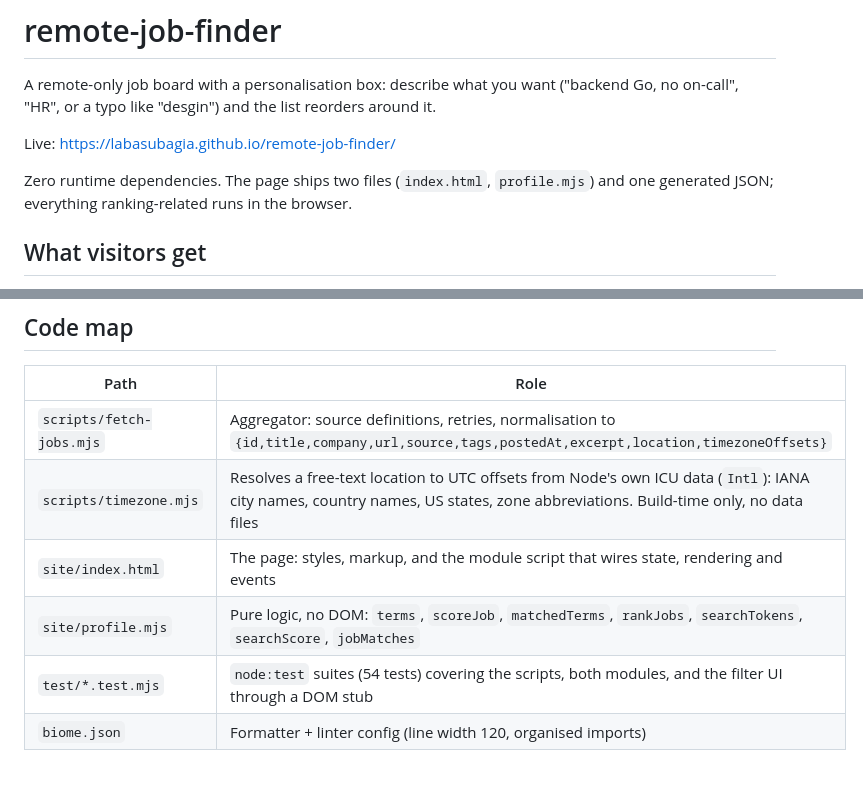
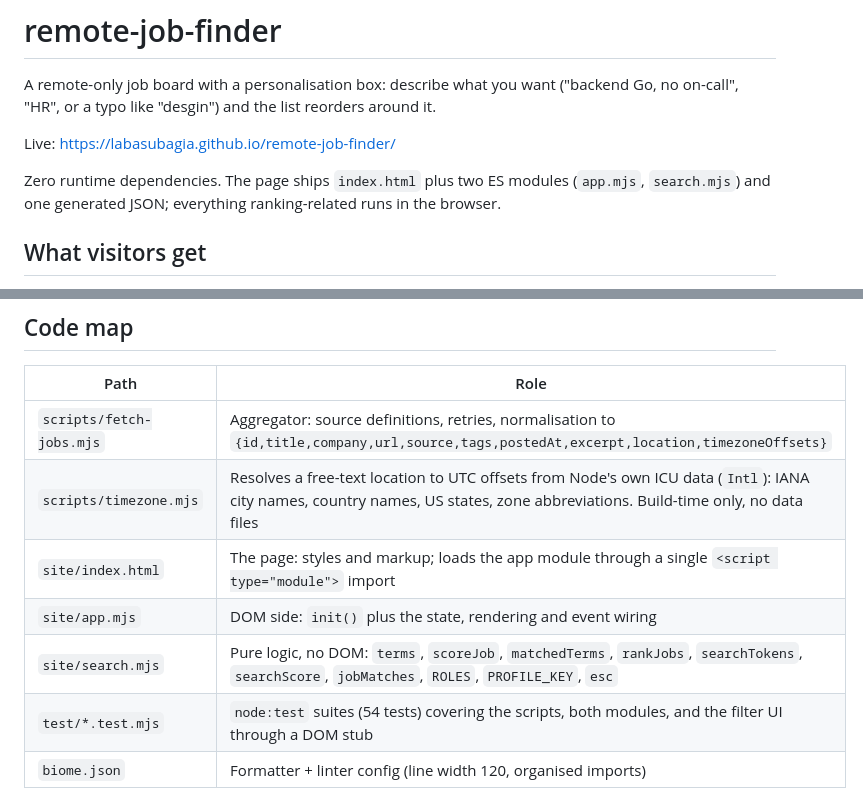
Before and after one commit to labasubagia/remote-job-finder, a Markdown page: README.md, 2 parts joined by grey strips. GitHub-like rendering; blank space fills up the shorter version.

```diff
--- a/README.md
+++ b/README.md
@@ -4,7 +4,7 @@ A remote-only job board with a personalisation box: describe what you want ("bac
 
 Live: <https://labasubagia.github.io/remote-job-finder/>
 
-Zero runtime dependencies. The page ships two files (`index.html`, `profile.mjs`) and one generated JSON; everything ranking-related runs in the browser.
+Zero runtime dependencies. The page ships `index.html` plus two ES modules (`app.mjs`, `search.mjs`) and one generated JSON; everything ranking-related runs in the browser.
 
 ## What visitors get
 
@@ -43,8 +43,9 @@ Node >= 22 (CI runs 24). `npm run fetch` hits the real feeds; most of them send
 | --- | --- |
 | `scripts/fetch-jobs.mjs` | Aggregator: source definitions, retries, normalisation to `{id,title,company,url,source,tags,postedAt,excerpt,location,timezoneOffsets}` |
 | `scripts/timezone.mjs` | Resolves a free-text location to UTC offsets from Node's own ICU data (`Intl`): IANA city names, country names, US states, zone abbreviations. Build-time only, no data files |
-| `site/index.html` | The page: styles, markup, and the module script that wires state, rendering and events |
-| `site/profile.mjs` | Pure logic, no DOM: `terms`, `scoreJob`, `matchedTerms`, `rankJobs`, `searchTokens`, `searchScore`, `jobMatches` |
+| `site/index.html` | The page: styles and markup; loads the app module through a single `<script type="module">` import |
+| `site/app.mjs` | DOM side: `init()` plus the state, rendering and event wiring |
+| `site/search.mjs` | Pure logic, no DOM: `terms`, `scoreJob`, `matchedTerms`, `rankJobs`, `searchTokens`, `searchScore`, `jobMatches`, `ROLES`, `PROFILE_KEY`, `esc` |
 | `test/*.test.mjs` | `node:test` suites (54 tests) covering the scripts, both modules, and the filter UI through a DOM stub |
 | `biome.json` | Formatter + linter config (line width 120, organised imports) |
 
```
Also changed, not shown: AGENTS.md (added, +141 -0 lines).
